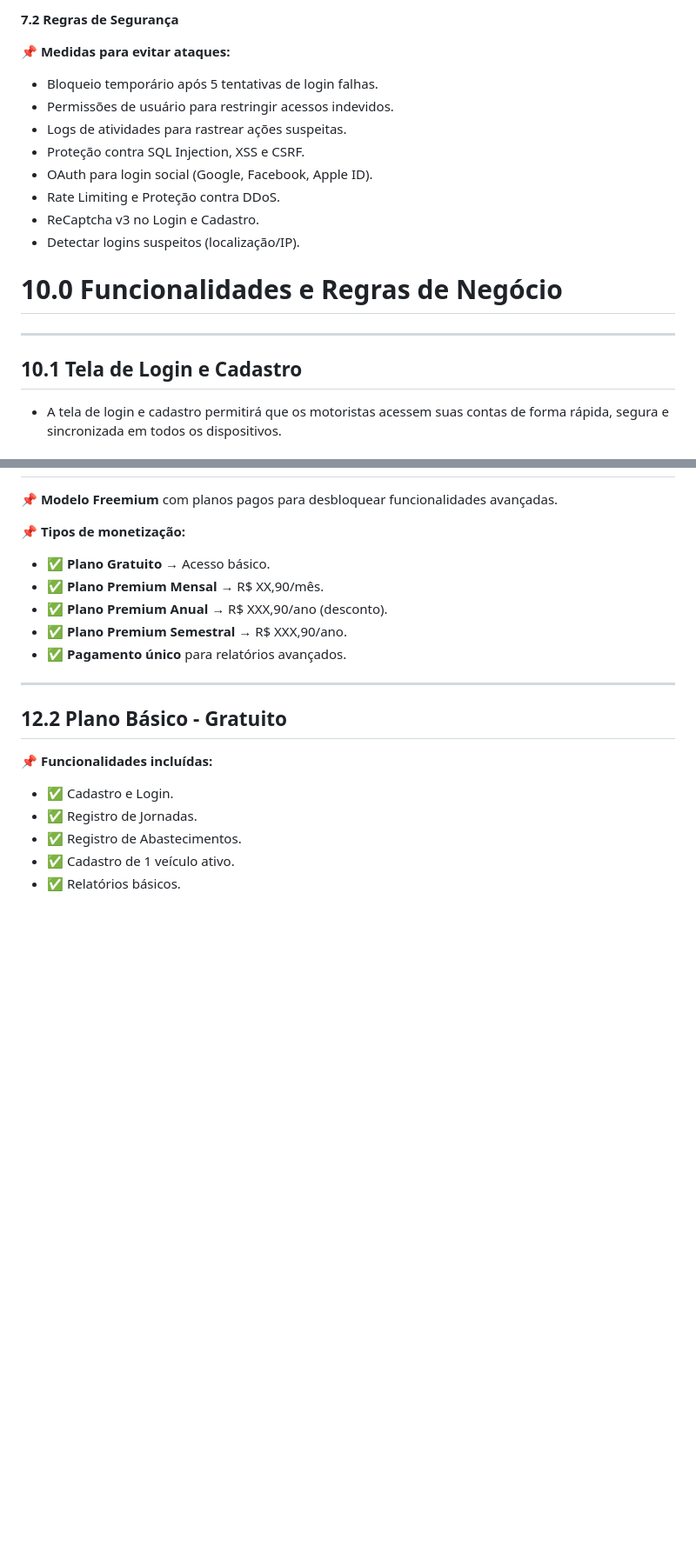
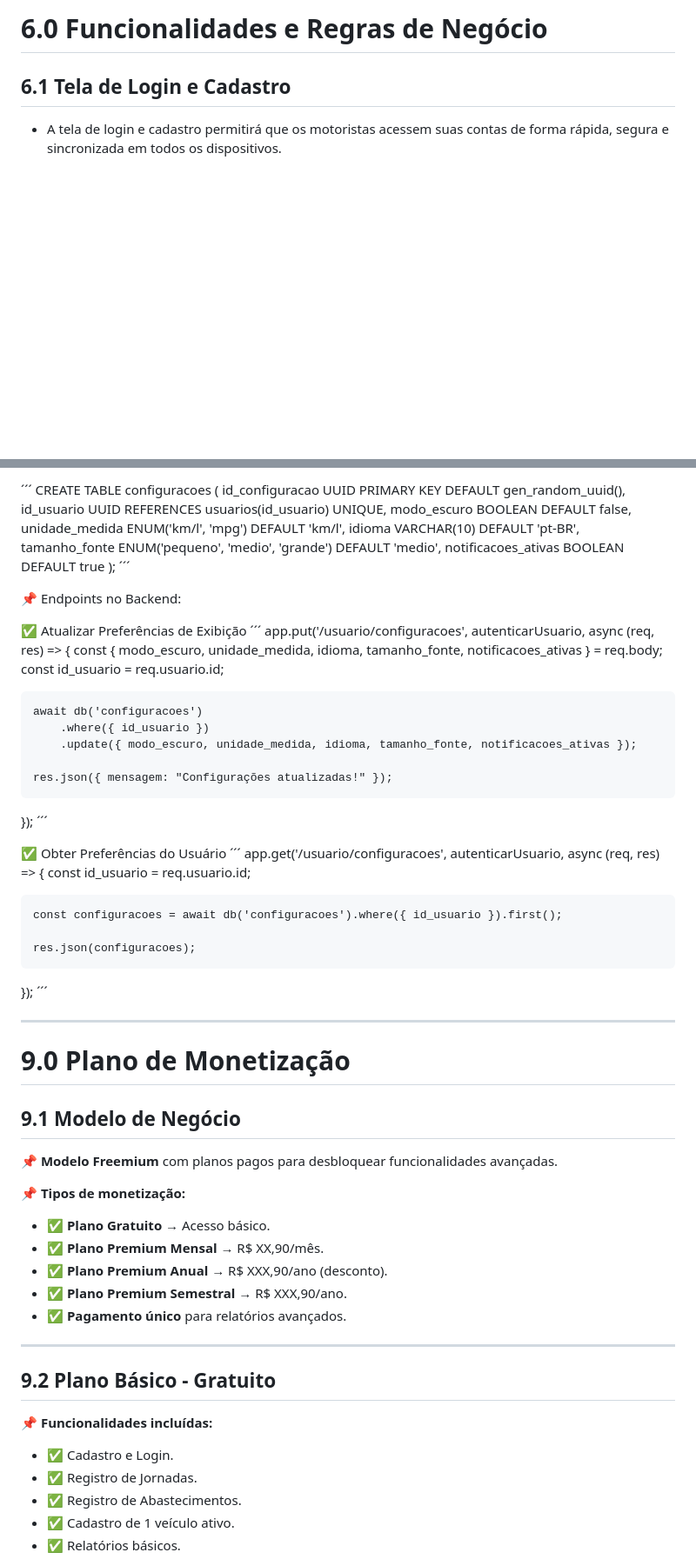
Before and after one commit to fwagnersilva/GiroPro, a Markdown page: README.md, 2 parts joined by grey strips. Shown at 87% size. Rendered like a GitHub page; blank space fills up the shorter version.

Commit message:
Update README.md
Melhorias no texto, remoção de duplicidades e criação das configurações.

```diff
--- a/README.md
+++ b/README.md
@@ -551,21 +487,6 @@ O aplicativo será desenvolvido como uma aplicação full-stack, utilizando tecn
-**7.2 Regras de Segurança**
-
-**📌 Medidas para evitar ataques:**
-
-* Bloqueio temporário após 5 tentativas de login falhas.
-* Permissões de usuário para restringir acessos indevidos.
-* Logs de atividades para rastrear ações suspeitas.
-* Proteção contra SQL Injection, XSS e CSRF.
-* OAuth para login social (Google, Facebook, Apple ID).
-* Rate Limiting e Proteção contra DDoS.
-* ReCaptcha v3 no Login e Cadastro.
-* Detectar logins suspeitos (localização/IP).
-
-# 10.0 Funcionalidades e Regras de Negócio
-
----
-
-## 10.1 Tela de Login e Cadastro
+# 6.0 Funcionalidades e Regras de Negócio
+
+## 6.1 Tela de Login e Cadastro
 
 * A tela de login e cadastro permitirá que os motoristas acessem suas contas de forma rápida, segura e sincronizada em todos os dispositivos.
 
@@ -1571,3 +1638,47 @@ UPDATE usuarios SET wizard_completado = true WHERE id_usuario = :id_usuario;
+´´´
+CREATE TABLE configuracoes (
+    id_configuracao UUID PRIMARY KEY DEFAULT gen_random_uuid(),
+    id_usuario UUID REFERENCES usuarios(id_usuario) UNIQUE,
+    modo_escuro BOOLEAN DEFAULT false,
+    unidade_medida ENUM('km/l', 'mpg') DEFAULT 'km/l',
+    idioma VARCHAR(10) DEFAULT 'pt-BR',
+    tamanho_fonte ENUM('pequeno', 'medio', 'grande') DEFAULT 'medio',
+    notificacoes_ativas BOOLEAN DEFAULT true
+);
+´´´
+
+📌 Endpoints no Backend:
+
+✅ Atualizar Preferências de Exibição
+´´´
+app.put('/usuario/configuracoes', autenticarUsuario, async (req, res) => {
+    const { modo_escuro, unidade_medida, idioma, tamanho_fonte, notificacoes_ativas } = req.body;
+    const id_usuario = req.usuario.id;
+
+    await db('configuracoes')
+        .where({ id_usuario })
+        .update({ modo_escuro, unidade_medida, idioma, tamanho_fonte, notificacoes_ativas });
+
+    res.json({ mensagem: "Configurações atualizadas!" });
+});
+´´´
+
+✅ Obter Preferências do Usuário
+´´´
+app.get('/usuario/configuracoes', autenticarUsuario, async (req, res) => {
+    const id_usuario = req.usuario.id;
+
+    const configuracoes = await db('configuracoes').where({ id_usuario }).first();
+
+    res.json(configuracoes);
+});
+´´´
+
+---
+
+# 9.0 Plano de Monetização
+
+## 9.1 Modelo de Negócio
 📌 **Modelo Freemium** com planos pagos para desbloquear funcionalidades avançadas.
 
 📌 **Tipos de monetização:**
@@ -1579,7 +1690,7 @@ UPDATE usuarios SET wizard_completado = true WHERE id_usuario = :id_usuario;
 
 ---
 
-## 12.2 Plano Básico - Gratuito
+## 9.2 Plano Básico - Gratuito
 📌 **Funcionalidades incluídas:**
 - ✅ Cadastro e Login.
 - ✅ Registro de Jornadas.
```
Also changed, not shown: other parts of README.md (+199 -117 lines).
